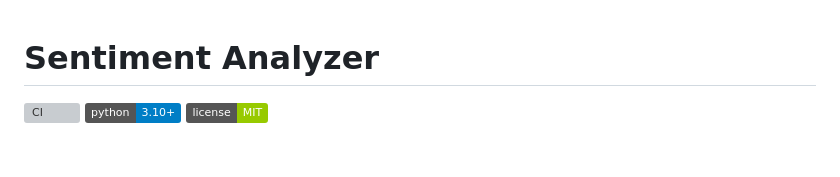
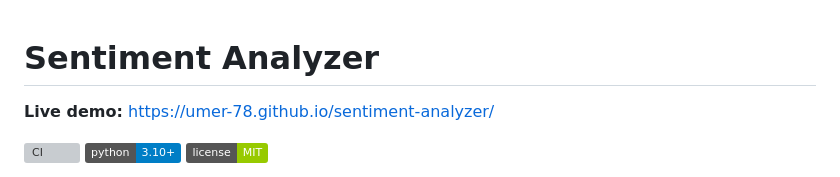
Before and after one commit to umer-78/sentiment-analyzer, a Markdown page: README.md, the part around the change. GitHub-like rendering; badges without logos; blank space fills up the shorter version; grey boxes are pictures that could not be loaded.

Commit message:
docs: CI badge and live demo link at the top of the README

```diff
--- a/README.md
+++ b/README.md
@@ -1,4 +1,6 @@
 # Sentiment Analyzer
+
+**Live demo:** https://umer-78.github.io/sentiment-analyzer/
 
 [![CI](https://github.com/umer-78/sentiment-analyzer/actions/workflows/ci.yml/badge.svg)](https://github.com/umer-78/sentiment-analyzer/actions/workflows/ci.yml)
 ![Python](https://img.shields.io/badge/python-3.10%2B-blue)
```
